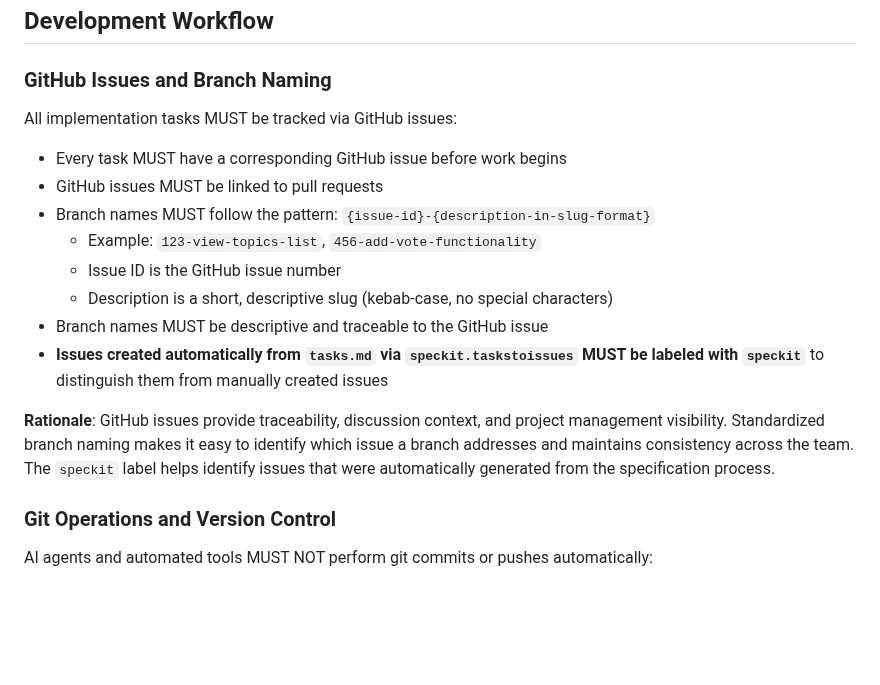
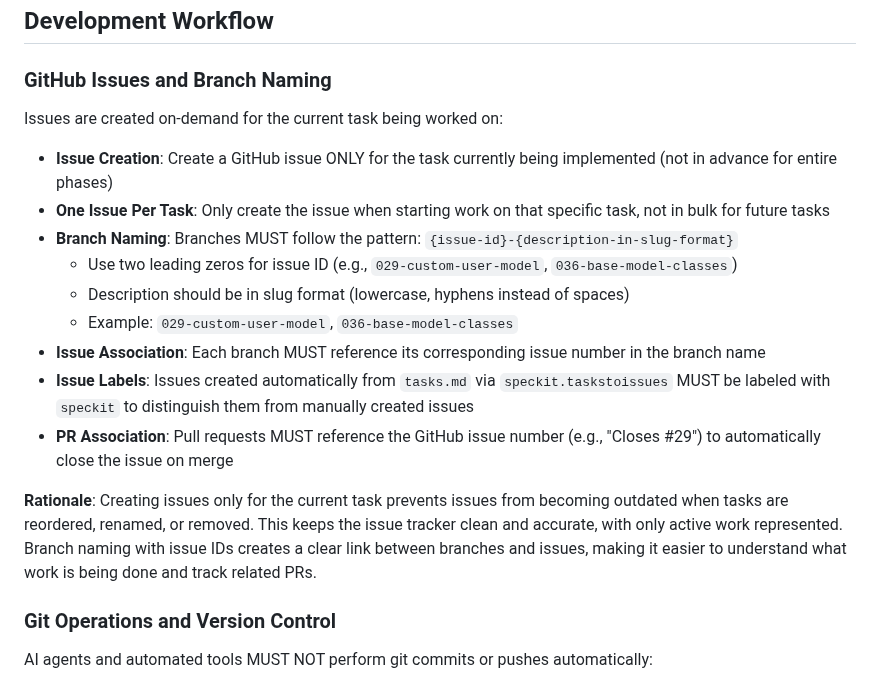
Before and after one commit to rodbv/floripatalks, a Markdown page: .specify/memory/constitution.md, the part around the change. GitHub-like rendering; blank space fills up the shorter version.

```diff
--- a/.specify/memory/constitution.md
+++ b/.specify/memory/constitution.md
@@ -274,18 +274,19 @@ AlpineJS MUST be used for simple client-side state control and interactions when
 
 ### GitHub Issues and Branch Naming
 
-All implementation tasks MUST be tracked via GitHub issues:
+Issues are created on-demand for the current task being worked on:
 
-- Every task MUST have a corresponding GitHub issue before work begins
-- GitHub issues MUST be linked to pull requests
-- Branch names MUST follow the pattern: `{issue-id}-{description-in-slug-format}`
-  - Example: `123-view-topics-list`, `456-add-vote-functionality`
-  - Issue ID is the GitHub issue number
-  - Description is a short, descriptive slug (kebab-case, no special characters)
-- Branch names MUST be descriptive and traceable to the GitHub issue
-- **Issues created automatically from `tasks.md` via `speckit.taskstoissues` MUST be labeled with `speckit`** to distinguish them from manually created issues
+- **Issue Creation**: Create a GitHub issue ONLY for the task currently being implemented (not in advance for entire phases)
+- **One Issue Per Task**: Only create the issue when starting work on that specific task, not in bulk for future tasks
+- **Branch Naming**: Branches MUST follow the pattern: `{issue-id}-{description-in-slug-format}`
+  - Use two leading zeros for issue ID (e.g., `029-custom-user-model`, `036-base-model-classes`)
+  - Description should be in slug format (lowercase, hyphens instead of spaces)
+  - Example: `029-custom-user-model`, `036-base-model-classes`
+- **Issue Association**: Each branch MUST reference its corresponding issue number in the branch name
+- **Issue Labels**: Issues created automatically from `tasks.md` via `speckit.taskstoissues` MUST be labeled with `speckit` to distinguish them from manually created issues
+- **PR Association**: Pull requests MUST reference the GitHub issue number (e.g., "Closes #29") to automatically close the issue on merge
 
-**Rationale**: GitHub issues provide traceability, discussion context, and project management visibility. Standardized branch naming makes it easy to identify which issue a branch addresses and maintains consistency across the team. The `speckit` label helps identify issues that were automatically generated from the specification process.
+**Rationale**: Creating issues only for the current task prevents issues from becoming outdated when tasks are reordered, renamed, or removed. This keeps the issue tracker clean and accurate, with only active work represented. Branch naming with issue IDs creates a clear link between branches and issues, making it easier to understand what work is being done and track related PRs.
 
 ### Git Operations and Version Control
 
```
Also changed, not shown: specs/001-event-topics-platform/tasks.md (+6 -3 lines).
